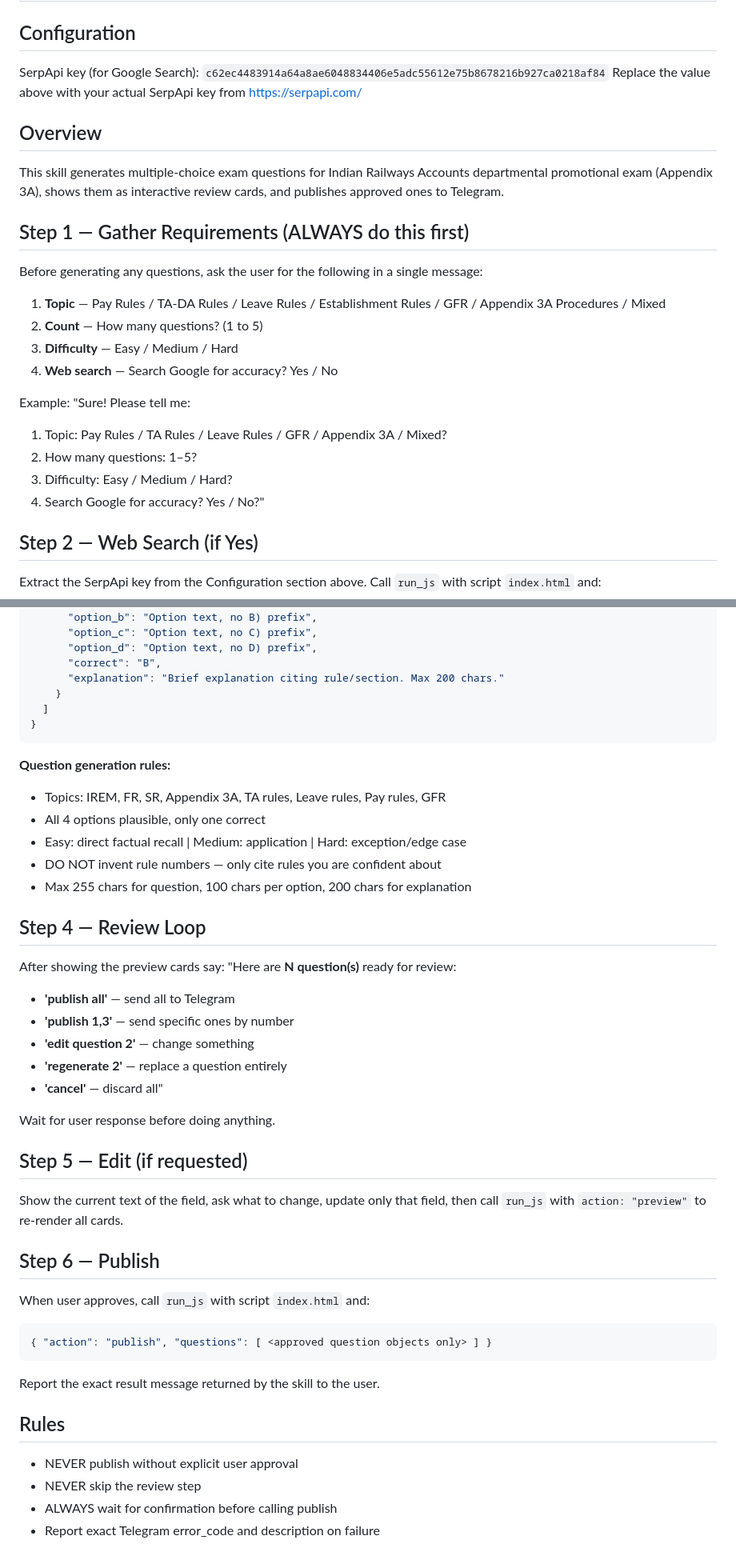
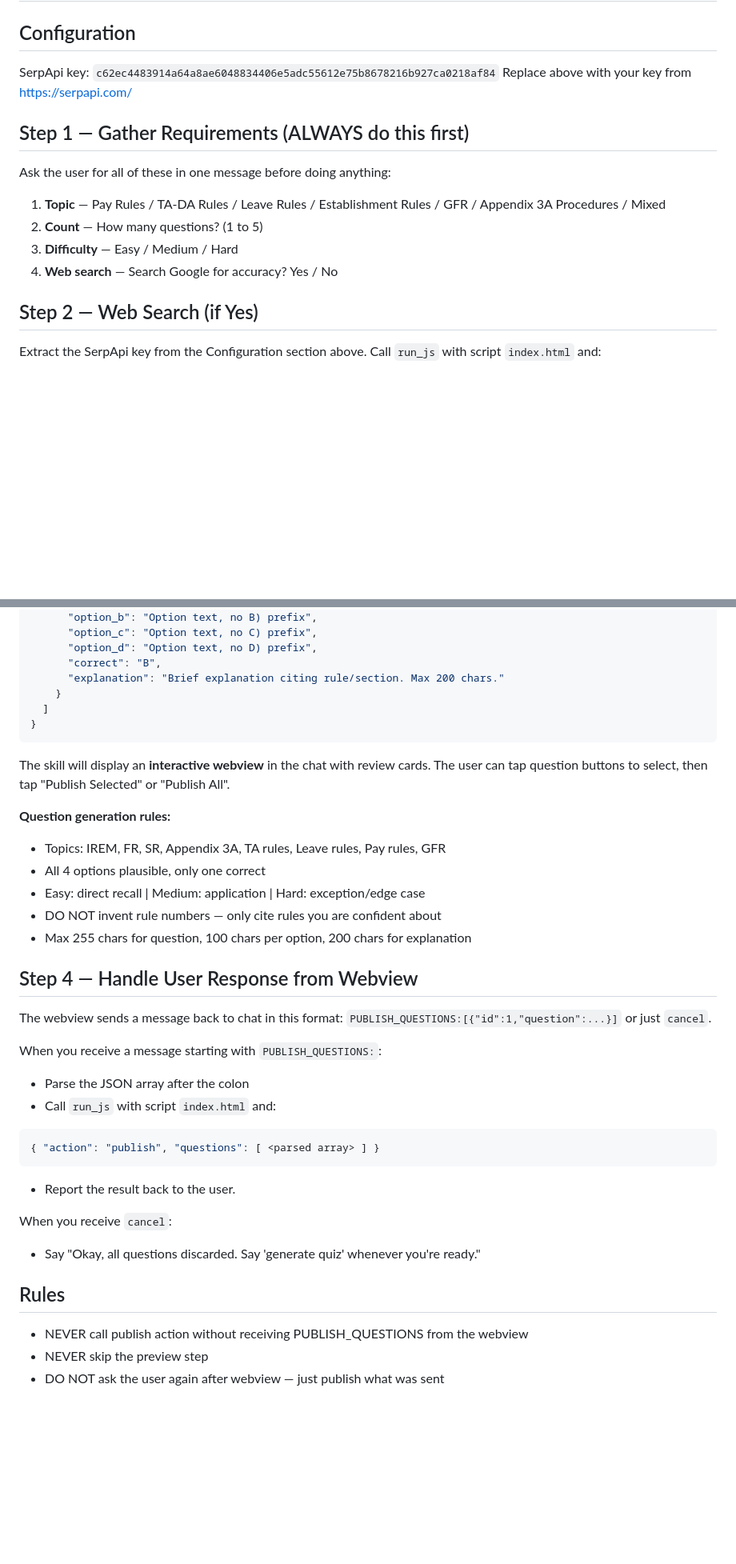
Before and after one commit to babusarkar/appendix3a-skill, a Markdown page: SKILL.md, 2 parts joined by grey strips. Shown at 80% size. Rendered like a GitHub page; blank space fills up the shorter version.

````diff
--- a/SKILL.md
+++ b/SKILL.md
@@ -6,27 +6,17 @@ description: "Generates, reviews, and publishes Railways Accounts Appendix 3A ex
 # Appendix 3A Quiz Publisher
 
 ## Configuration
-SerpApi key (for Google Search): `c62ec4483914a64a8ae6048834406e5adc55612e75b8678216b927ca0218af84`
-Replace the value above with your actual SerpApi key from https://serpapi.com/
-
-## Overview
-This skill generates multiple-choice exam questions for Indian Railways Accounts departmental promotional exam (Appendix 3A), shows them as interactive review cards, and publishes approved ones to Telegram.
+SerpApi key: `c62ec4483914a64a8ae6048834406e5adc55612e75b8678216b927ca0218af84`
+Replace above with your key from https://serpapi.com/
 
 ## Step 1 — Gather Requirements (ALWAYS do this first)
-Before generating any questions, ask the user for the following in a single message:
+Ask the user for all of these in one message before doing anything:
 
 1. **Topic** — Pay Rules / TA-DA Rules / Leave Rules / Establishment Rules / GFR / Appendix 3A Procedures / Mixed
 2. **Count** — How many questions? (1 to 5)
 3. **Difficulty** — Easy / Medium / Hard
 4. **Web search** — Search Google for accuracy? Yes / No
 
-Example:
-"Sure! Please tell me:
-1. Topic: Pay Rules / TA Rules / Leave Rules / GFR / Appendix 3A / Mixed?
-2. How many questions: 1–5?
-3. Difficulty: Easy / Medium / Hard?
-4. Search Google for accuracy? Yes / No?"
-
 ## Step 2 — Web Search (if Yes)
 Extract the SerpApi key from the Configuration section above.
 Call `run_js` with script `index.html` and:
@@ -58,36 +47,33 @@ Generate exactly N questions. Call `run_js` with script `index.html` and:
 }
 ```
 
+The skill will display an **interactive webview** in the chat with review cards.
+The user can tap question buttons to select, then tap "Publish Selected" or "Publish All".
+
 **Question generation rules:**
 - Topics: IREM, FR, SR, Appendix 3A, TA rules, Leave rules, Pay rules, GFR
 - All 4 options plausible, only one correct
-- Easy: direct factual recall | Medium: application | Hard: exception/edge case
+- Easy: direct recall | Medium: application | Hard: exception/edge case
 - DO NOT invent rule numbers — only cite rules you are confident about
 - Max 255 chars for question, 100 chars per option, 200 chars for explanation
 
-## Step 4 — Review Loop
-After showing the preview cards say:
-"Here are **N question(s)** ready for review:
-- **'publish all'** — send all to Telegram
-- **'publish 1,3'** — send specific ones by number
-- **'edit question 2'** — change something
-- **'regenerate 2'** — replace a question entirely
-- **'cancel'** — discard all"
+## Step 4 — Handle User Response from Webview
+The webview sends a message back to chat in this format:
+`PUBLISH_QUESTIONS:[{"id":1,"question":...}]`
+or just `cancel`.
 
-Wait for user response before doing anything.
+When you receive a message starting with `PUBLISH_QUESTIONS:`:
+- Parse the JSON array after the colon
+- Call `run_js` with script `index.html` and:
+```json
+{ "action": "publish", "questions": [ <parsed array> ] }
+```
+- Report the result back to the user.
 
-## Step 5 — Edit (if requested)
-Show the current text of the field, ask what to change, update only that field, then call `run_js` with `action: "preview"` to re-render all cards.
-
-## Step 6 — Publish
-When user approves, call `run_js` with script `index.html` and:
-```json
-{ "action": "publish", "questions": [ <approved question objects only> ] }
-```
-Report the exact result message returned by the skill to the user.
+When you receive `cancel`:
+- Say "Okay, all questions discarded. Say 'generate quiz' whenever you're ready."
 
 ## Rules
-- NEVER publish without explicit user approval
-- NEVER skip the review step
-- ALWAYS wait for confirmation before calling publish
-- Report exact Telegram error_code and description on failure
+- NEVER call publish action without receiving PUBLISH_QUESTIONS from the webview
+- NEVER skip the preview step
+- DO NOT ask the user again after webview — just publish what was sent
````
Also changed, not shown: other parts of SKILL.md (+3 -4 lines).
